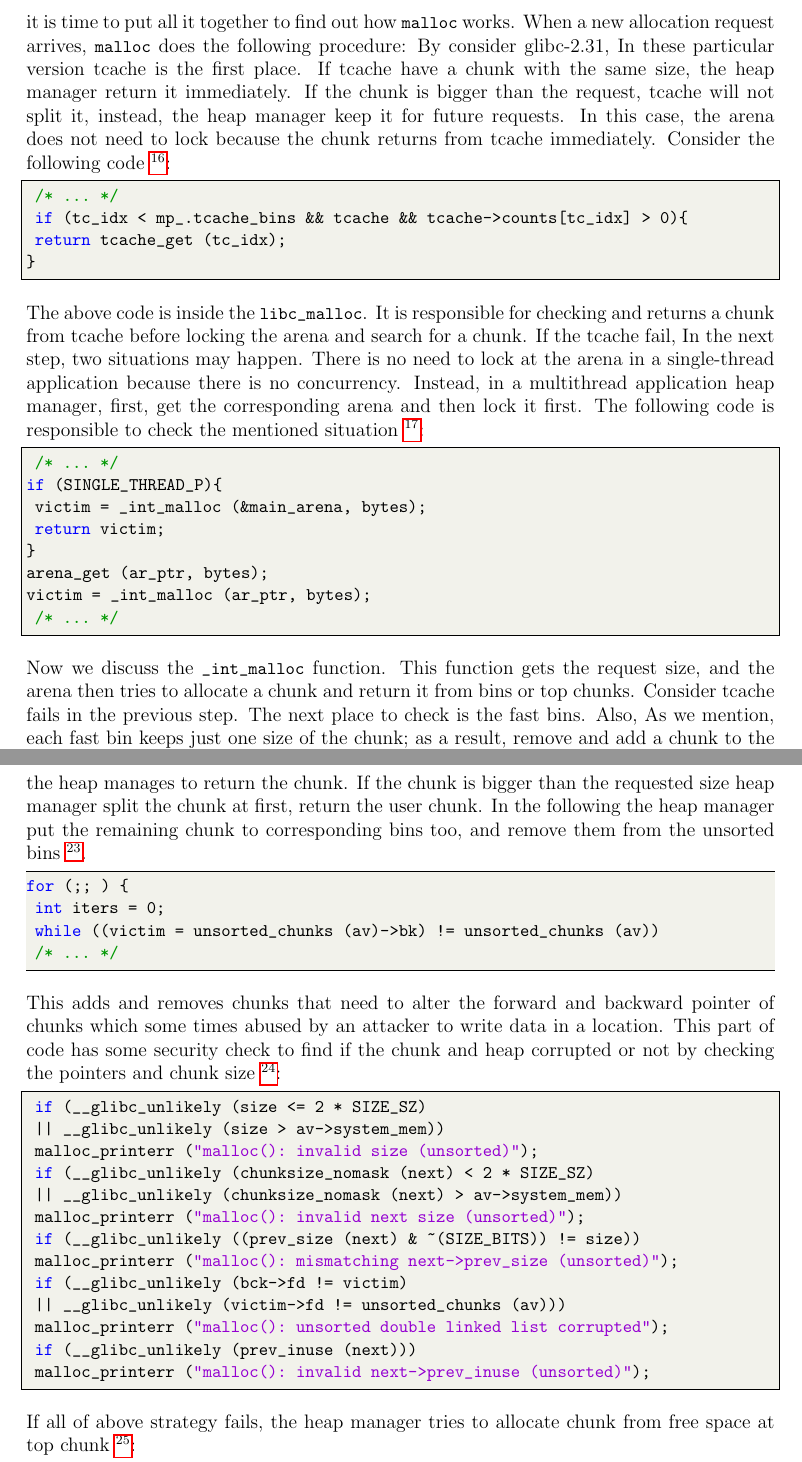
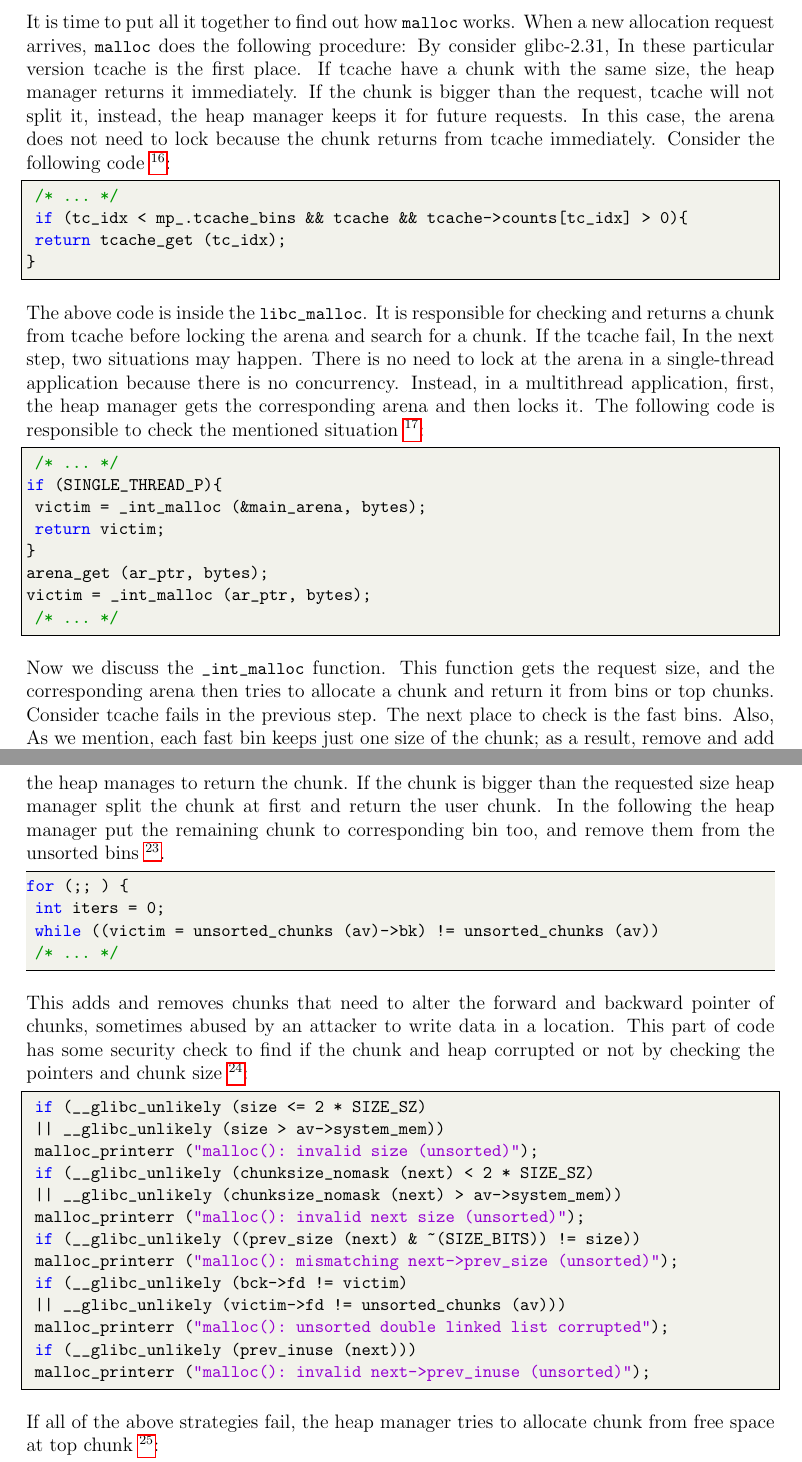
Before and after one commit to alireza-87/MyMasterThesisFiles, a LaTeX thesis (latex/main.tex): two parts of pages 19 and 21 of 71, joined at a grey line, cut so that both start at the same text. Compiled offline with pdfLaTeX.

Commit message:
wp-edit to line535-finish chapter2

```diff
--- a/latex/main.tex
+++ b/latex/main.tex
@@ -422,8 +422,8 @@ fd: 0x5555555592c0
 
 \section{malloc}
 \label{sect:malloc}
-it is time to put all it together to find out how \mallocc{} works. When a new allocation request arrives, \mallocc{} does the following procedure:
-By consider \libc{-2.31}, In these particular version \tch{} is the first place. If \tch{} have a chunk with the same size, the heap manager return it immediately. If the chunk is bigger than the request, \tch{} will not split it, instead, the heap manager keep it for future requests. In this case, the arena does not need to lock because the chunk returns from \tch{} immediately. Consider the following code \footnote{\href{https://sourceware.org/git/?p=glibc.git;a=blob;f=malloc/malloc.c;h=f7cd29bc2f93e1082ee77800bd64a4b2a2897055;hb=9ea3686266dca3f004ba874745a4087a89682617\#l3047}{\texttt{malloc.c}, line 3047}}:
+It is time to put all it together to find out how \mallocc{} works. When a new allocation request arrives, \mallocc{} does the following procedure:
+By consider \libc{-2.31}, In these particular version \tch{} is the first place. If \tch{} have a chunk with the same size, the heap manager returns it immediately. If the chunk is bigger than the request, \tch{} will not split it, instead, the heap manager keeps it for future requests. In this case, the arena does not need to lock because the chunk returns from \tch{} immediately. Consider the following code \footnote{\href{https://sourceware.org/git/?p=glibc.git;a=blob;f=malloc/malloc.c;h=f7cd29bc2f93e1082ee77800bd64a4b2a2897055;hb=9ea3686266dca3f004ba874745a4087a89682617\#l3047}{\texttt{malloc.c}, line 3047}}:
 
 \begin{lstlisting}[language=c,frame=tlrb]
  /* ... */
@@ -432,7 +432,7 @@ By consider \libc{-2.31}, In these particular version \tch{} is the first place.
 }
 \end{lstlisting}
 
-The above code is inside the \lstinline{libc_malloc}. It is responsible for checking and returns a chunk from \tch{} before locking the arena and search for a chunk. If the \tch{} fail, In the next step, two situations may happen. There is no need to lock at the arena in a single-thread application because there is no concurrency. Instead, in a multi\-thread application heap manager, first, get the corresponding arena and then lock it first. The following code is responsible to check the mentioned situation \footnote{\href{https://sourceware.org/git/?p=glibc.git;a=blob;f=malloc/malloc.c;h=f7cd29bc2f93e1082ee77800bd64a4b2a2897055;hb=9ea3686266dca3f004ba874745a4087a89682617\#l3056}{\texttt{malloc.c}, line 3056}}:
+The above code is inside the \lstinline{libc_malloc}. It is responsible for checking and returns a chunk from \tch{} before locking the arena and search for a chunk. If the \tch{} fail, In the next step, two situations may happen. There is no need to lock at the arena in a single-thread application because there is no concurrency. Instead, in a multi\-thread application, first, the heap manager gets the corresponding arena and then locks it. The following code is responsible to check the mentioned situation \footnote{\href{https://sourceware.org/git/?p=glibc.git;a=blob;f=malloc/malloc.c;h=f7cd29bc2f93e1082ee77800bd64a4b2a2897055;hb=9ea3686266dca3f004ba874745a4087a89682617\#l3056}{\texttt{malloc.c}, line 3056}}:
 
 \begin{lstlisting}[language=c,frame=tlrb]
  /* ... */
@@ -445,7 +445,7 @@ victim = _int_malloc (ar_ptr, bytes);
  /* ... */
 \end{lstlisting}
 
-Now we discuss the \lstinline{_int_malloc} function. This function gets the request size, and the arena then tries to allocate a chunk and return it from bins or top chunks. Consider \tch{} fails in the previous step. The next place to check is the \fb{}. Also, As we mention, each fast bin keeps just one size of the chunk; as a result, remove and add a chunk to the fast bin is fast \footnote{\href{https://sourceware.org/git/?p=glibc.git;a=blob;f=malloc/malloc.c;h=f7cd29bc2f93e1082ee77800bd64a4b2a2897055;hb=9ea3686266dca3f004ba874745a4087a89682617\#l3577}{\texttt{malloc.c}, line 3577}}.
+Now we discuss the \lstinline{_int_malloc} function. This function gets the request size, and the corresponding arena then tries to allocate a chunk and return it from bins or top chunks. Consider \tch{} fails in the previous step. The next place to check is the \fb{}. Also, As we mention, each fast bin keeps just one size of the chunk; as a result, remove and add a chunk to the fast bin is fast \footnote{\href{https://sourceware.org/git/?p=glibc.git;a=blob;f=malloc/malloc.c;h=f7cd29bc2f93e1082ee77800bd64a4b2a2897055;hb=9ea3686266dca3f004ba874745a4087a89682617\#l3577}{\texttt{malloc.c}, line 3577}}.
 
 \begin{lstlisting}[language=c,frame=tlrb]
 if ((unsigned long) (nb) <= (unsigned long) (get_max_fast ()))
@@ -487,7 +487,7 @@ Attacks in \sbs{} usually abuse this part of code to write data in a location by
 malloc_consolidate (av);
 \end{lstlisting}
 
-Now it is time to check \ub{} chunks. As we mention, the heap manager examines all of the \ub{} chunks to find a fair chunk. If the chunk has the same size, then the heap manages to return the chunk. If the chunk is bigger than the requested size heap manager split the chunk at first, return the user chunk. In the following the heap manager put the remaining chunk to corresponding bins too, and remove them from the \ub{} \footnote{\href{https://sourceware.org/git/?p=glibc.git;a=blob;f=malloc/malloc.c;h=f7cd29bc2f93e1082ee77800bd64a4b2a2897055;hb=9ea3686266dca3f004ba874745a4087a89682617\#l3725}{\texttt{malloc.c}, line 3725}}.
+Now it is time to check \ub{} chunks. As we mention, the heap manager examines all of the \ub{} chunks to find a fair chunk. If the chunk has the same size, then the heap manages to return the chunk. If the chunk is bigger than the requested size heap manager split the chunk at first and return the user chunk. In the following the heap manager put the remaining chunk to corresponding bin too, and remove them from the \ub{} \footnote{\href{https://sourceware.org/git/?p=glibc.git;a=blob;f=malloc/malloc.c;h=f7cd29bc2f93e1082ee77800bd64a4b2a2897055;hb=9ea3686266dca3f004ba874745a4087a89682617\#l3725}{\texttt{malloc.c}, line 3725}}.
 
 \begin{lstlisting}[language=c]
 for (;; ) {
@@ -495,7 +495,7 @@ for (;; ) {
  while ((victim = unsorted_chunks (av)->bk) != unsorted_chunks (av))
  /* ... */
 \end{lstlisting}
-This adds and removes chunks that need to alter the forward and backward pointer of chunks which some times abused by an attacker to write data in a location. This part of code has some security check to find if the chunk and heap corrupted or not by checking the pointers and chunk size \footnote{\href{https://sourceware.org/git/?p=glibc.git;a=blob;f=malloc/malloc.c;h=f7cd29bc2f93e1082ee77800bd64a4b2a2897055;hb=9ea3686266dca3f004ba874745a4087a89682617\#l3734}{\texttt{malloc.c}, line 3734}}:
+This adds and removes chunks that need to alter the forward and backward pointer of chunks, sometimes abused by an attacker to write data in a location. This part of code has some security check to find if the chunk and heap corrupted or not by checking the pointers and chunk size \footnote{\href{https://sourceware.org/git/?p=glibc.git;a=blob;f=malloc/malloc.c;h=f7cd29bc2f93e1082ee77800bd64a4b2a2897055;hb=9ea3686266dca3f004ba874745a4087a89682617\#l3734}{\texttt{malloc.c}, line 3734}}:
 \begin{lstlisting}[language=c,frame=tlrb]
  if (__glibc_unlikely (size <= 2 * SIZE_SZ)
  || __glibc_unlikely (size > av->system_mem))
@@ -512,7 +512,7 @@ This adds and removes chunks that need to alter the forward and backward pointer
  malloc_printerr ("malloc(): invalid next->prev_inuse (unsorted)");
 \end{lstlisting}
 
-If all of above strategy fails, the heap manager tries to allocate chunk from free space at top chunk \footnote{\href{https://sourceware.org/git/?p=glibc.git;a=blob;f=malloc/malloc.c;h=f7cd29bc2f93e1082ee77800bd64a4b2a2897055;hb=9ea3686266dca3f004ba874745a4087a89682617\#l4087}{\texttt{malloc.c}, line 4087}}:
+If all of the above strategies fail, the heap manager tries to allocate chunk from free space at top chunk \footnote{\href{https://sourceware.org/git/?p=glibc.git;a=blob;f=malloc/malloc.c;h=f7cd29bc2f93e1082ee77800bd64a4b2a2897055;hb=9ea3686266dca3f004ba874745a4087a89682617\#l4087}{\texttt{malloc.c}, line 4087}}:
 
 \begin{lstlisting}[language=c,frame=tlrb]
  /* ... */
```
Also changed, not shown: latex/main.tex (2 more changed lines).
